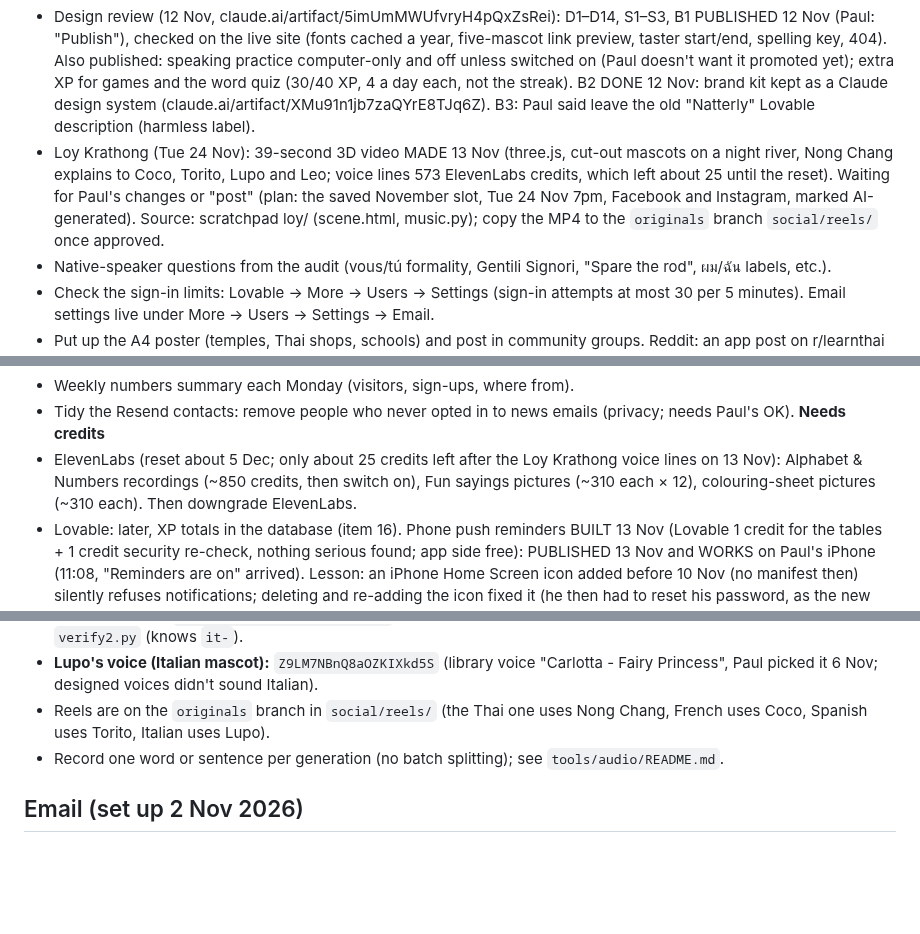
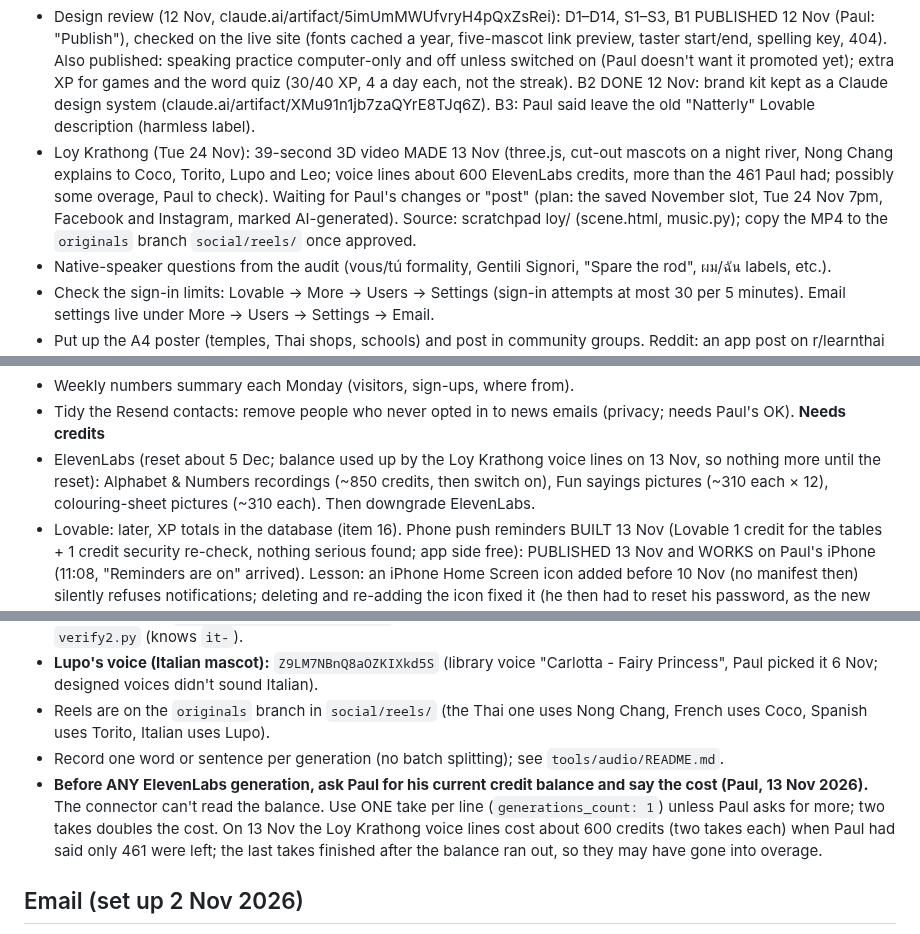
Before and after one commit to jeeveswooster2006/sawasdee-thai, a Markdown page: CLAUDE.md, 3 parts joined by grey strips. Drawn GitHub-style; blank space fills up the shorter version.

Commit message:
Rule: ask Paul for the ElevenLabs balance and use one take per line
Co-Authored-By: Claude Opus 5.5 <noreply@anthropic.com>
Claude-Session: https://claude.ai/code/session_01R1deoXLHkVGGj41yC54ME7

```diff
--- a/CLAUDE.md
+++ b/CLAUDE.md
@@ -10,7 +10,7 @@ Tick items off here (move to the right section's notes) as they're done; add new
 - Lovable security scan (12 Nov): AI-instructions finding fixed and PUBLISHED 12 Nov; household-ownership finding fixed directly in the live database (free, Paul: "Publish"). "Email another person" is the adult-login setup email, by design and capped: Paul to tap ⋯ → Ignore with that reason, then re-run the scan.
 - Thai pronunciation check (12 Nov, Paul: "publish lessons"): all 471 Thai words/phrases checked; 6 Latin-spelling fixes (ท้อง, ห้อง, full Thursday, เท่, ก็, story น้อง). live.json → f59622b, all 2,026 content files returned 200; app BUILTIN_COMMIT updated. Hello-in-Thai guide explains sawasdee/sawatdee/sawadee (live 12 Nov).
 - Design review (12 Nov, claude.ai/artifact/5imUmMWUfvryH4pQxZsRei): D1–D14, S1–S3, B1 PUBLISHED 12 Nov (Paul: "Publish"), checked on the live site (fonts cached a year, five-mascot link preview, taster start/end, spelling key, 404). Also published: speaking practice computer-only and off unless switched on (Paul doesn't want it promoted yet); extra XP for games and the word quiz (30/40 XP, 4 a day each, not the streak). B2 DONE 12 Nov: brand kit kept as a Claude design system (claude.ai/artifact/XMu91n1jb7zaQYrE8TJq6Z). B3: Paul said leave the old "Natterly" Lovable description (harmless label).
-- Loy Krathong (Tue 24 Nov): 39-second 3D video MADE 13 Nov (three.js, cut-out mascots on a night river, Nong Chang explains to Coco, Torito, Lupo and Leo; voice lines 573 ElevenLabs credits, which left about 25 until the reset). Waiting for Paul's changes or "post" (plan: the saved November slot, Tue 24 Nov 7pm, Facebook and Instagram, marked AI-generated). Source: scratchpad loy/ (scene.html, music.py); copy the MP4 to the `originals` branch `social/reels/` once approved.
+- Loy Krathong (Tue 24 Nov): 39-second 3D video MADE 13 Nov (three.js, cut-out mascots on a night river, Nong Chang explains to Coco, Torito, Lupo and Leo; voice lines about 600 ElevenLabs credits, more than the 461 Paul had; possibly some overage, Paul to check). Waiting for Paul's changes or "post" (plan: the saved November slot, Tue 24 Nov 7pm, Facebook and Instagram, marked AI-generated). Source: scratchpad loy/ (scene.html, music.py); copy the MP4 to the `originals` branch `social/reels/` once approved.
 - Native-speaker questions from the audit (vous/tú formality, Gentili Signori, "Spare the rod", ผม/ฉัน labels, etc.).
 - Check the sign-in limits: Lovable → More → Users → Settings (sign-in attempts at most 30 per 5 minutes). Email settings live under More → Users → Settings → Email.
 - Put up the A4 poster (temples, Thai shops, schools) and post in community groups. Reddit: an app post on r/learnthai was removed (likely their "no promotion without mod approval" rule); Paul messaged the mods 12 Nov; they asked to see the original post and APPROVED it 13 Nov (link nongchang.co.uk/rd, so sign-ups show signup_source "rd"). Don't post it again elsewhere in the same words.
@@ -22,7 +22,7 @@ Tick items off here (move to the right section's notes) as they're done; add new
 - Weekly numbers summary each Monday (visitors, sign-ups, where from).
 - Tidy the Resend contacts: remove people who never opted in to news emails (privacy; needs Paul's OK).
 **Needs credits**
-- ElevenLabs (reset about 5 Dec; only about 25 credits left after the Loy Krathong voice lines on 13 Nov): Alphabet & Numbers recordings (~850 credits, then switch on), Fun sayings pictures (~310 each × 12), colouring-sheet pictures (~310 each). Then downgrade ElevenLabs.
+- ElevenLabs (reset about 5 Dec; balance used up by the Loy Krathong voice lines on 13 Nov, so nothing more until the reset): Alphabet & Numbers recordings (~850 credits, then switch on), Fun sayings pictures (~310 each × 12), colouring-sheet pictures (~310 each). Then downgrade ElevenLabs.
 - Lovable: later, XP totals in the database (item 16). Phone push reminders BUILT 13 Nov (Lovable 1 credit for the tables + 1 credit security re-check, nothing serious found; app side free): PUBLISHED 13 Nov and WORKS on Paul's iPhone (11:08, "Reminders are on" arrived). Lesson: an iPhone Home Screen icon added before 10 Nov (no manifest then) silently refuses notifications; deleting and re-adding the icon fixed it (he then had to reset his password, as the new icon starts signed out). A safer switch (service worker ready before the tap, diagnostic code under errors, iPhone "delete and re-add the icon" hint) PUBLISHED 13 Nov (8be65ed). Feedback index and a 12-learner-per-family limit DONE 12 Nov (migration 0019, 1.3 credits; friendly message published 12 Nov).
 **Scheduled (scheduled tasks)**
 - Every night 02:57: morning suggestions for Lovable credits.
@@ -117,6 +117,7 @@ Not started. Only pick these up when Paul asks.
 - **Lupo's voice (Italian mascot):** `Z9LM7NBnQ8aOZKIXkd5S` (library voice "Carlotta - Fairy Princess", Paul picked it 6 Nov; designed voices didn't sound Italian).
 - Reels are on the `originals` branch in `social/reels/` (the Thai one uses Nong Chang, French uses Coco, Spanish uses Torito, Italian uses Lupo).
 - Record one word or sentence per generation (no batch splitting); see `tools/audio/README.md`.
+- **Before ANY ElevenLabs generation, ask Paul for his current credit balance and say the cost (Paul, 13 Nov 2026).** The connector can't read the balance. Use ONE take per line (`generations_count: 1`) unless Paul asks for more; two takes doubles the cost. On 13 Nov the Loy Krathong voice lines cost about 600 credits (two takes each) when Paul had said only 461 were left; the last takes finished after the balance ran out, so they may have gone into overage.
 
 ## Email (set up 2 Nov 2026)
 - News emails go through **Resend** (Claude connector) from `Nong Chang & Family <hello@news.nongchang.co.uk>`, replies to `info@nongchang.co.uk` (Fasthosts mailbox). Domain `news.nongchang.co.uk` is verified (EU region, no open/click tracking).
```
